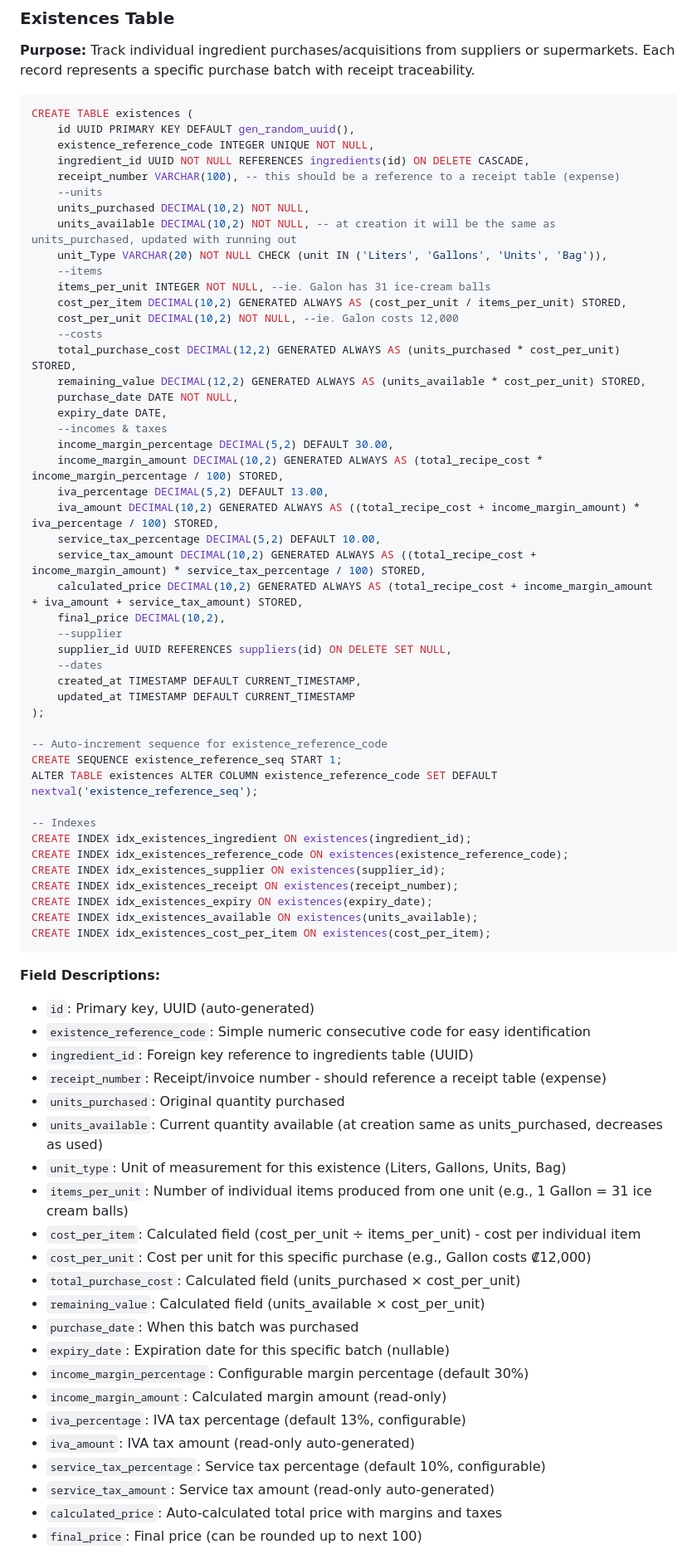
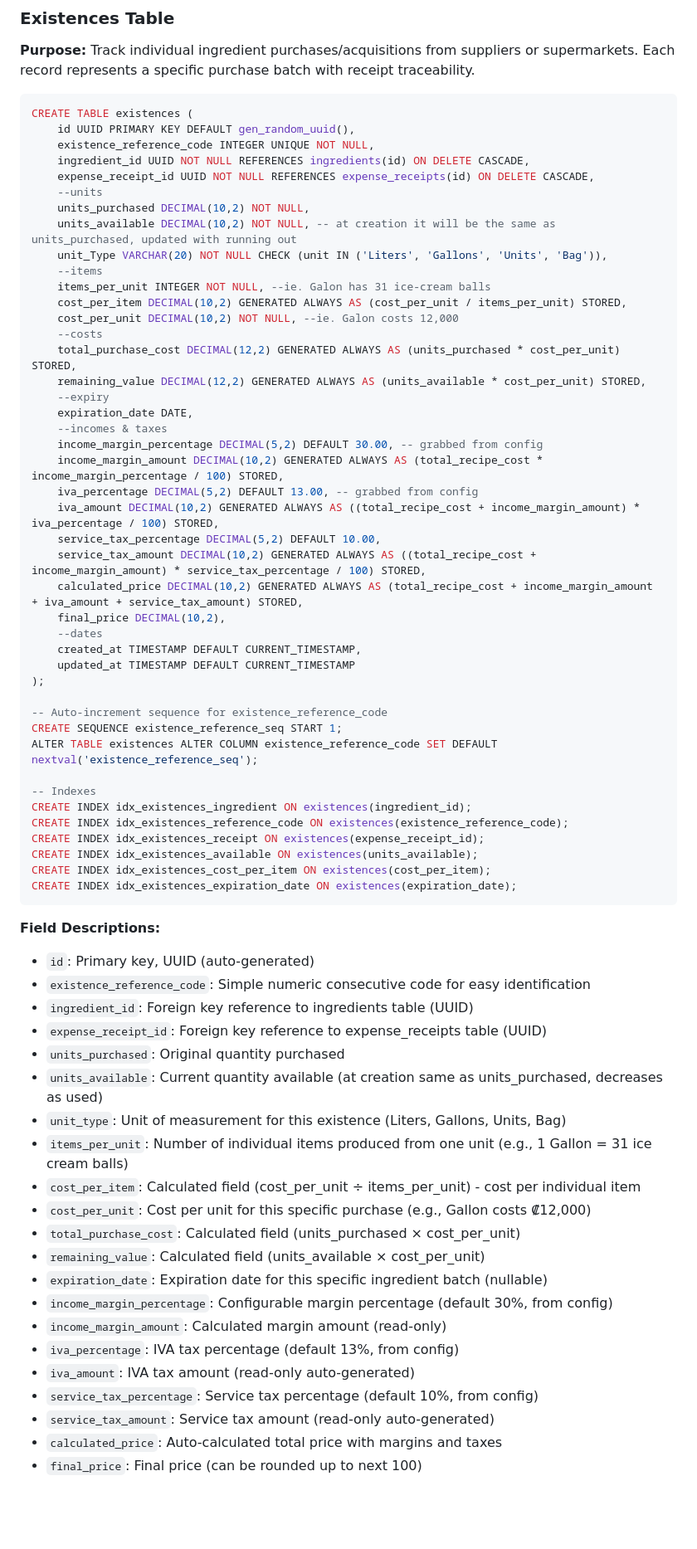
Before and after one commit to pavr1/local, a Markdown page: server/docs/Database.md, the part around one of its changes. Shown at 83% size. Drawn GitHub-style; blank space fills up the shorter version.

````diff
--- a/server/docs/Database.md
+++ b/server/docs/Database.md
@@ -81,7 +111,7 @@ CREATE TABLE existences (
     id UUID PRIMARY KEY DEFAULT gen_random_uuid(),
     existence_reference_code INTEGER UNIQUE NOT NULL,
     ingredient_id UUID NOT NULL REFERENCES ingredients(id) ON DELETE CASCADE,
-    receipt_number VARCHAR(100), -- this should be a reference to a receipt table (expense)
+    expense_receipt_id UUID NOT NULL REFERENCES expense_receipts(id) ON DELETE CASCADE,
     --units
     units_purchased DECIMAL(10,2) NOT NULL,
     units_available DECIMAL(10,2) NOT NULL, -- at creation it will be the same as units_purchased, updated with running out
@@ -93,19 +123,17 @@ CREATE TABLE existences (
     --costs
     total_purchase_cost DECIMAL(12,2) GENERATED ALWAYS AS (units_purchased * cost_per_unit) STORED,
     remaining_value DECIMAL(12,2) GENERATED ALWAYS AS (units_available * cost_per_unit) STORED,
-    purchase_date DATE NOT NULL,
-    expiry_date DATE,
+    --expiry
+    expiration_date DATE,
     --incomes & taxes
-    income_margin_percentage DECIMAL(5,2) DEFAULT 30.00,
+    income_margin_percentage DECIMAL(5,2) DEFAULT 30.00, -- grabbed from config
     income_margin_amount DECIMAL(10,2) GENERATED ALWAYS AS (total_recipe_cost * income_margin_percentage / 100) STORED,
-    iva_percentage DECIMAL(5,2) DEFAULT 13.00,
+    iva_percentage DECIMAL(5,2) DEFAULT 13.00, -- grabbed from config
     iva_amount DECIMAL(10,2) GENERATED ALWAYS AS ((total_recipe_cost + income_margin_amount) * iva_percentage / 100) STORED,
     service_tax_percentage DECIMAL(5,2) DEFAULT 10.00,
     service_tax_amount DECIMAL(10,2) GENERATED ALWAYS AS ((total_recipe_cost + income_margin_amount) * service_tax_percentage / 100) STORED,
     calculated_price DECIMAL(10,2) GENERATED ALWAYS AS (total_recipe_cost + income_margin_amount + iva_amount + service_tax_amount) STORED,
     final_price DECIMAL(10,2),
-    --supplier
-    supplier_id UUID REFERENCES suppliers(id) ON DELETE SET NULL,
     --dates
     created_at TIMESTAMP DEFAULT CURRENT_TIMESTAMP,
     updated_at TIMESTAMP DEFAULT CURRENT_TIMESTAMP
@@ -118,18 +146,17 @@ ALTER TABLE existences ALTER COLUMN existence_reference_code SET DEFAULT nextval
 -- Indexes
 CREATE INDEX idx_existences_ingredient ON existences(ingredient_id);
 CREATE INDEX idx_existences_reference_code ON existences(existence_reference_code);
-CREATE INDEX idx_existences_supplier ON existences(supplier_id);
-CREATE INDEX idx_existences_receipt ON existences(receipt_number);
-CREATE INDEX idx_existences_expiry ON existences(expiry_date);
+CREATE INDEX idx_existences_receipt ON existences(expense_receipt_id);
 CREATE INDEX idx_existences_available ON existences(units_available);
 CREATE INDEX idx_existences_cost_per_item ON existences(cost_per_item);
+CREATE INDEX idx_existences_expiration_date ON existences(expiration_date);
 ```
 
 **Field Descriptions:**
 - `id`: Primary key, UUID (auto-generated)
 - `existence_reference_code`: Simple numeric consecutive code for easy identification
 - `ingredient_id`: Foreign key reference to ingredients table (UUID)
-- `receipt_number`: Receipt/invoice number - should reference a receipt table (expense)
+- `expense_receipt_id`: Foreign key reference to expense_receipts table (UUID)
 - `units_purchased`: Original quantity purchased
 - `units_available`: Current quantity available (at creation same as units_purchased, decreases as used)
 - `unit_type`: Unit of measurement for this existence (Liters, Gallons, Units, Bag)
@@ -138,13 +165,12 @@ CREATE INDEX idx_existences_cost_per_item ON existences(cost_per_item);
 - `cost_per_unit`: Cost per unit for this specific purchase (e.g., Gallon costs ₡12,000)
 - `total_purchase_cost`: Calculated field (units_purchased × cost_per_unit)
 - `remaining_value`: Calculated field (units_available × cost_per_unit)
-- `purchase_date`: When this batch was purchased
-- `expiry_date`: Expiration date for this specific batch (nullable)
-- `income_margin_percentage`: Configurable margin percentage (default 30%)
+- `expiration_date`: Expiration date for this specific ingredient batch (nullable)
+- `income_margin_percentage`: Configurable margin percentage (default 30%, from config)
 - `income_margin_amount`: Calculated margin amount (read-only)
-- `iva_percentage`: IVA tax percentage (default 13%, configurable)
+- `iva_percentage`: IVA tax percentage (default 13%, from config)
 - `iva_amount`: IVA tax amount (read-only auto-generated)
-- `service_tax_percentage`: Service tax percentage (default 10%, configurable)
+- `service_tax_percentage`: Service tax percentage (default 10%, from config)
 - `service_tax_amount`: Service tax amount (read-only auto-generated)
 - `calculated_price`: Auto-calculated total price with margins and taxes
 - `final_price`: Final price (can be rounded up to next 100)
````
Also changed, not shown: other parts of server/docs/Database.md (+36 -5 lines), server/docs/Requirements.md (+27 -9 lines).
